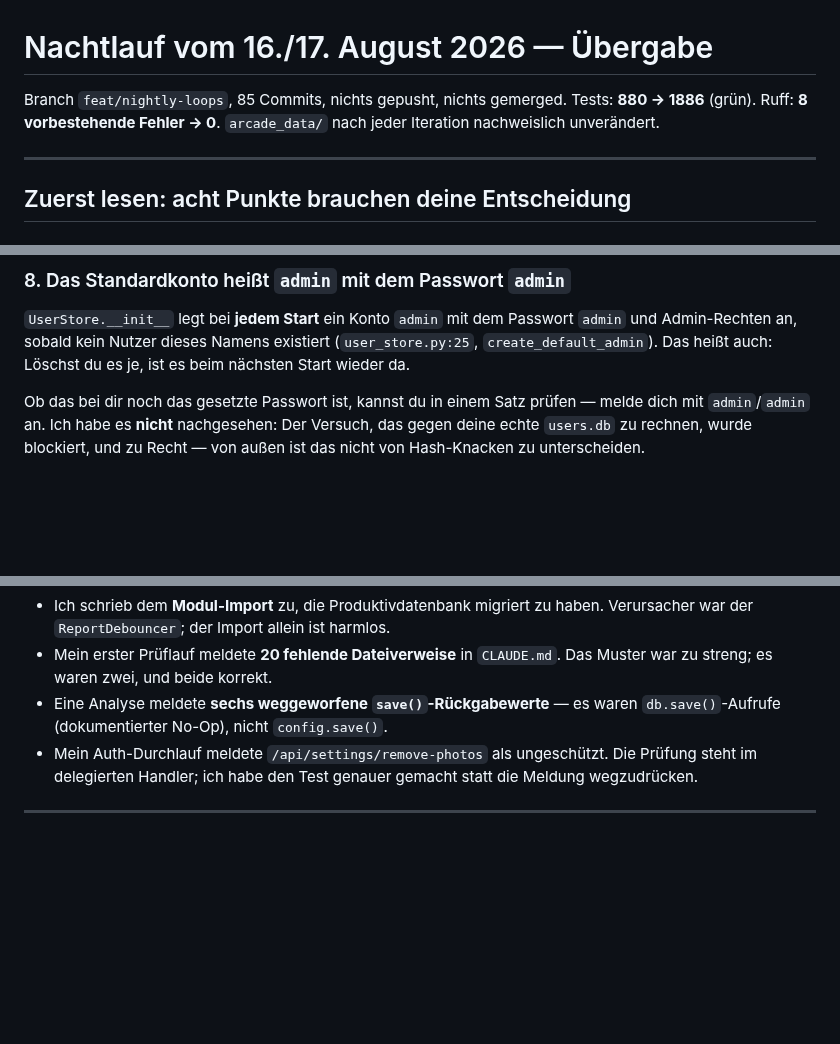
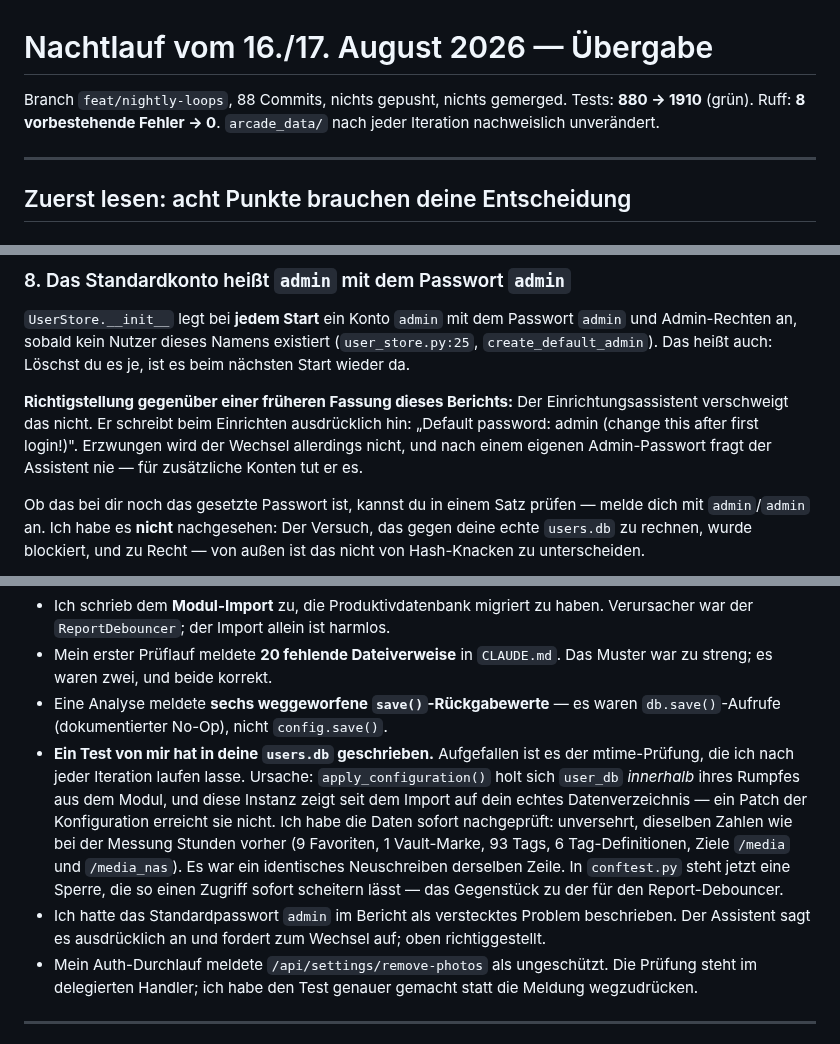
Before and after one commit to ralksta/arcade-video-scanner, a Markdown page: NACHTLAUF-BERICHT.md, 3 parts joined by grey strips. Rendered like a GitHub page; blank space fills up the shorter version.

Commit message:
docs: Loop S im Bericht, zwei Richtigstellungen
Der Assistent sagt das Standardpasswort ausdruecklich an -- das hatte ich
schaerfer formuliert, als es ist. Und ein Test von mir hat in die echte
users.db geschrieben; Daten geprueft und unversehrt, Sperre eingebaut.

```diff
--- a/NACHTLAUF-BERICHT.md
+++ b/NACHTLAUF-BERICHT.md
@@ -1,7 +1,7 @@
 # Nachtlauf vom 16./17. August 2026 — Übergabe
 
-Branch `feat/nightly-loops`, 85 Commits, nichts gepusht, nichts gemerged.
-Tests: **880 → 1886** (grün). Ruff: **8 vorbestehende Fehler → 0**.
+Branch `feat/nightly-loops`, 88 Commits, nichts gepusht, nichts gemerged.
+Tests: **880 → 1910** (grün). Ruff: **8 vorbestehende Fehler → 0**.
 `arcade_data/` nach jeder Iteration nachweislich unverändert.
 
 ---
@@ -118,6 +118,12 @@ Route zu bauen, ist deine Wahl; beides wäre besser als der jetzige Zustand.
 Passwort `admin` und Admin-Rechten an, sobald kein Nutzer dieses Namens
 existiert (`user_store.py:25`, `create_default_admin`). Das heißt auch: Löschst
 du es je, ist es beim nächsten Start wieder da.
+
+**Richtigstellung gegenüber einer früheren Fassung dieses Berichts:** Der
+Einrichtungsassistent verschweigt das nicht. Er schreibt beim Einrichten
+ausdrücklich hin: „Default password: admin (change this after first login!)".
+Erzwungen wird der Wechsel allerdings nicht, und nach einem eigenen
+Admin-Passwort fragt der Assistent nie — für zusätzliche Konten tut er es.
 
 Ob das bei dir noch das gesetzte Passwort ist, kannst du in einem Satz prüfen —
 melde dich mit `admin`/`admin` an. Ich habe es **nicht** nachgesehen: Der
@@ -301,6 +307,20 @@ Der Vollständigkeit halber, weil es das Vertrauen in den Rest kalibriert:
   Muster war zu streng; es waren zwei, und beide korrekt.
 - Eine Analyse meldete **sechs weggeworfene `save()`-Rückgabewerte** — es waren
   `db.save()`-Aufrufe (dokumentierter No-Op), nicht `config.save()`.
+- **Ein Test von mir hat in deine `users.db` geschrieben.** Aufgefallen ist es
+  der mtime-Prüfung, die ich nach jeder Iteration laufen lasse. Ursache:
+  `apply_configuration()` holt sich `user_db` *innerhalb* ihres Rumpfes aus dem
+  Modul, und diese Instanz zeigt seit dem Import auf dein echtes
+  Datenverzeichnis — ein Patch der Konfiguration erreicht sie nicht. Ich habe
+  die Daten sofort nachgeprüft: unversehrt, dieselben Zahlen wie bei der
+  Messung Stunden vorher (9 Favoriten, 1 Vault-Marke, 93 Tags, 6
+  Tag-Definitionen, Ziele `/media` und `/media_nas`). Es war ein identisches
+  Neuschreiben derselben Zeile. In `conftest.py` steht jetzt eine Sperre, die
+  so einen Zugriff sofort scheitern lässt — das Gegenstück zu der für den
+  Report-Debouncer.
+- Ich hatte das Standardpasswort `admin` im Bericht als verstecktes Problem
+  beschrieben. Der Assistent sagt es ausdrücklich an und fordert zum Wechsel
+  auf; oben richtiggestellt.
 - Mein Auth-Durchlauf meldete `/api/settings/remove-photos` als ungeschützt. Die
   Prüfung steht im delegierten Handler; ich habe den Test genauer gemacht statt
   die Meldung wegzudrücken.
```
